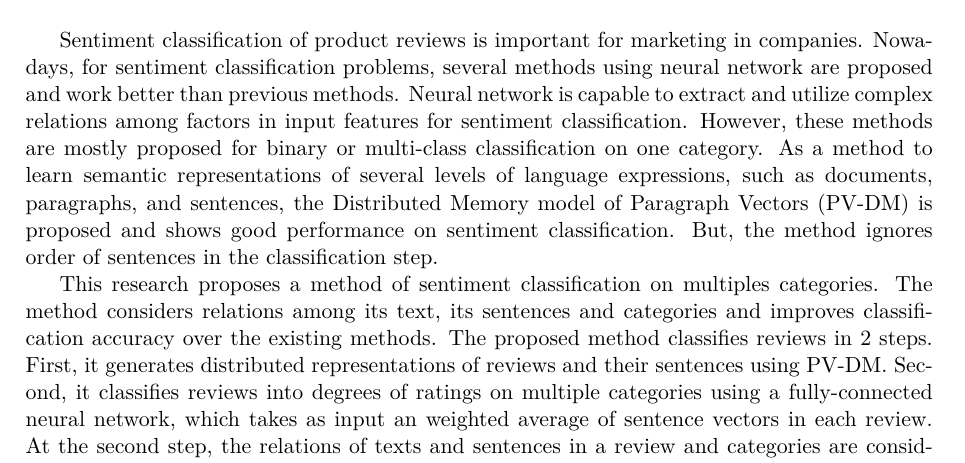
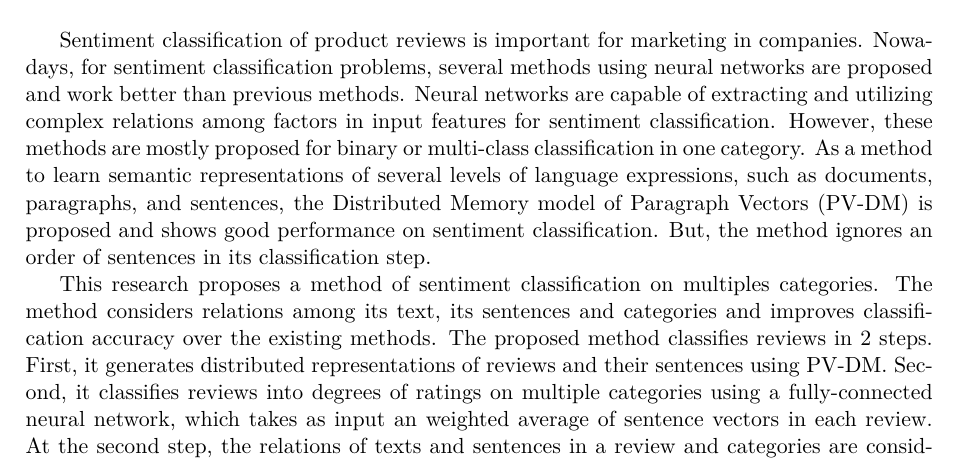
Before and after one commit to ytoyama/bachelor_thesis, a LaTeX document (summary_english/summary.tex, which reads summary_english/text.tex): part of the page, cut so that both start at the same text. Compiled offline with XeLaTeX.

Commit message:
Update summary in English

```diff
--- a/summary_english/text.tex
+++ b/summary_english/text.tex
@@ -6,18 +6,18 @@ for marketing in companies.
 %considering relations among its text, its sentences and categories.
 %
 Nowadays, for sentiment classification problems,
-several methods using neural network are proposed
+several methods using neural networks are proposed
 and work better than previous methods.
-Neural network is capable to extract and utilize complex relations
+Neural networks are capable of extracting and utilizing complex relations
 among factors in input features for sentiment classification.
 However, these methods are mostly proposed
-for binary or multi-class classification on one category.
+for binary or multi-class classification in one category.
 %
 As a method to learn semantic representations of several levels
 of language expressions, such as documents, paragraphs, and sentences,
 the Distributed Memory model of Paragraph Vectors (PV-DM) is proposed
 and shows good performance on sentiment classification.
-But, the method ignores order of sentences in the classification step.
+But, the method ignores an order of sentences in its classification step.
 
 This research proposes a method of sentiment classification
 on multiples categories.
```
Also changed, not shown: summary_english/summary.pdf, summary_english/text.tex (2 more changed lines).
